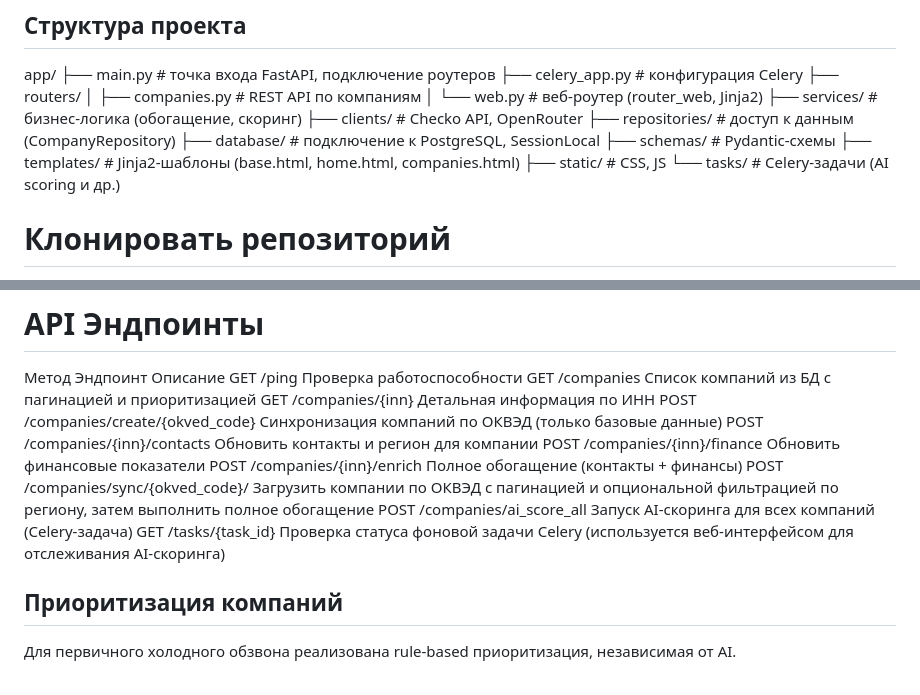
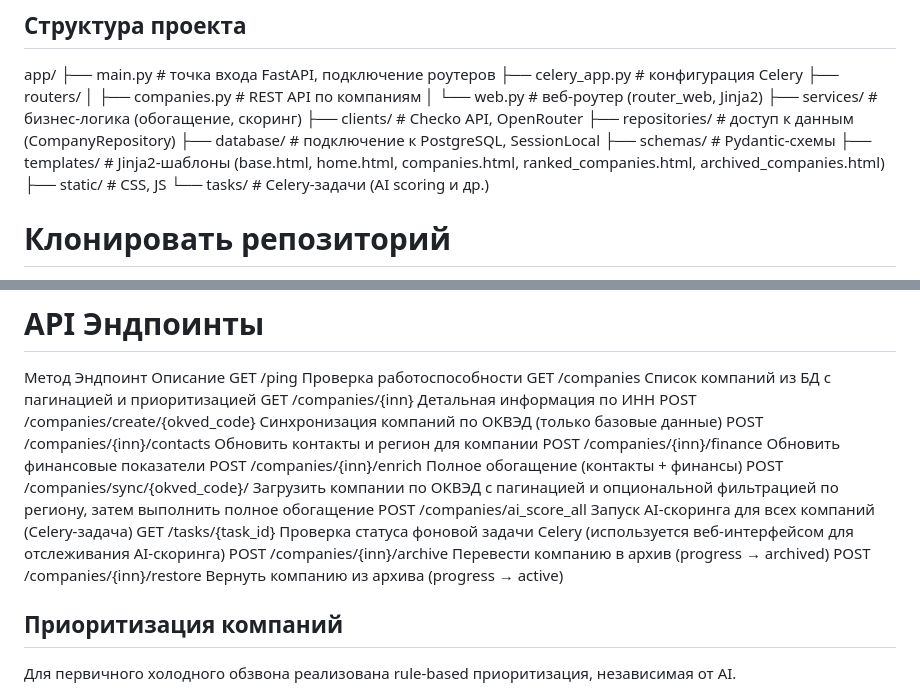
Before and after one commit to kseniya161-max/Radar_Management, a Markdown page: README.md, 2 parts joined by grey strips. GitHub-like rendering.

```diff
--- a/README.md
+++ b/README.md
@@ -126,7 +153,7 @@ app/
 ├── repositories/ # доступ к данным (CompanyRepository)
 ├── database/ # подключение к PostgreSQL, SessionLocal
 ├── schemas/ # Pydantic-схемы
-├── templates/ # Jinja2-шаблоны (base.html, home.html, companies.html)
+├── templates/ # Jinja2-шаблоны (base.html, home.html, companies.html, ranked_companies.html, archived_companies.html)
 ├── static/ # CSS, JS
 └── tasks/ # Celery-задачи (AI scoring и др.)
 
@@ -186,6 +213,8 @@ POST /companies/{inn}/enrich	Полное обогащение (контакты
 POST /companies/sync/{okved_code}/ Загрузить компании по ОКВЭД с пагинацией и опциональной фильтрацией по региону, затем выполнить полное обогащение
 POST /companies/ai_score_all	Запуск AI-скоринга для всех компаний (Celery-задача)
 GET /tasks/{task_id}	Проверка статуса фоновой задачи Celery (используется веб-интерфейсом для отслеживания AI-скоринга)
+POST /companies/{inn}/archive	Перевести компанию в архив (progress → archived)
+POST /companies/{inn}/restore	Вернуть компанию из архива (progress → active)
 
 ## Приоритизация компаний
 
```
Also changed, not shown: other parts of README.md (+29 -2 lines).
